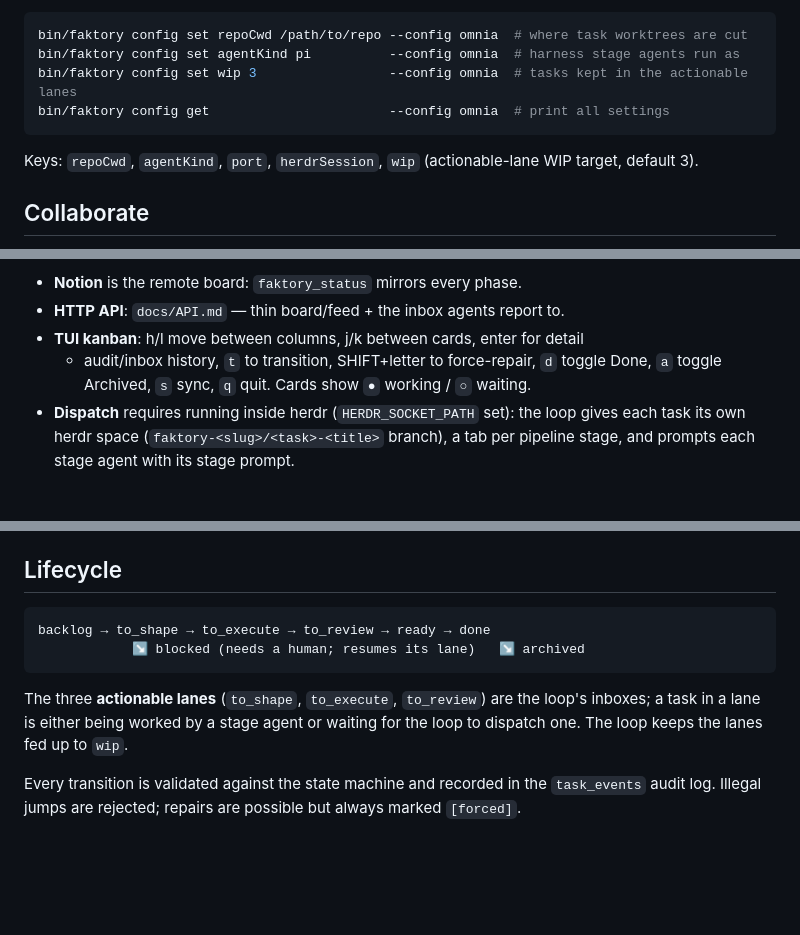
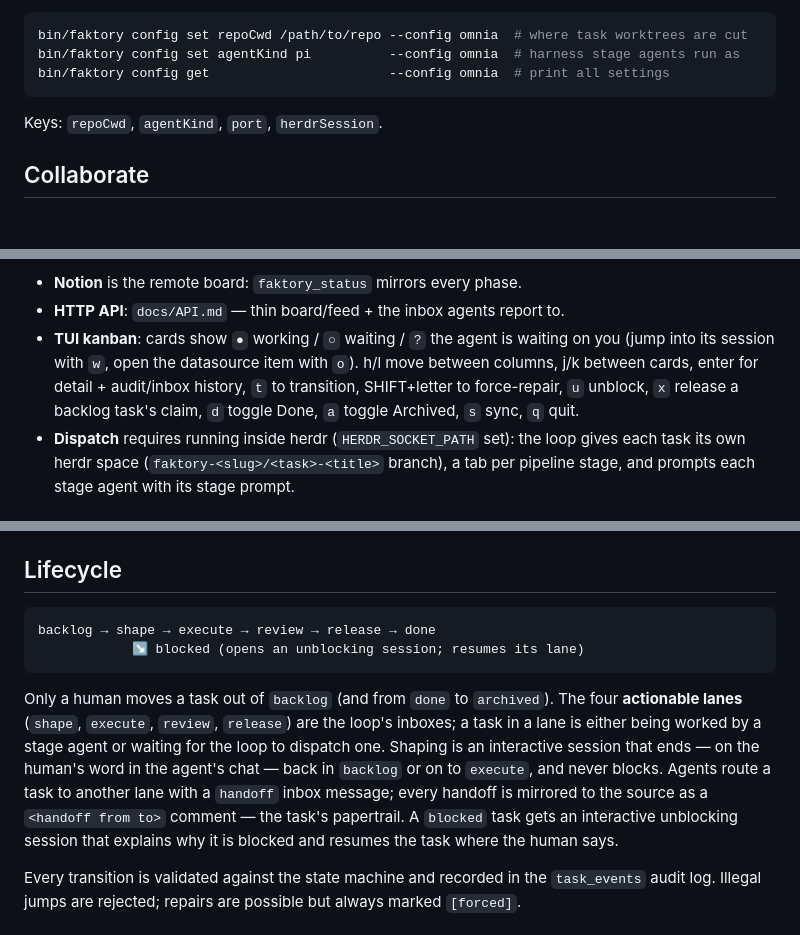
Before and after one commit to miguelff/faktory, a Markdown page: README.md, 3 parts joined by grey strips. Rendered like a GitHub page; blank space fills up the shorter version.

Commit message:
docs: update for the role/handoff lifecycle and config new
Co-Authored-By: Claude Fable 5 <noreply@anthropic.com>

````diff
--- a/README.md
+++ b/README.md
@@ -62,11 +62,10 @@ with `config get`/`config set`:
 ```sh
 bin/faktory config set repoCwd /path/to/repo --config omnia  # where task worktrees are cut
 bin/faktory config set agentKind pi          --config omnia  # harness stage agents run as
-bin/faktory config set wip 3                 --config omnia  # tasks kept in the actionable lanes
 bin/faktory config get                       --config omnia  # print all settings
 ```
 
-Keys: `repoCwd`, `agentKind`, `port`, `herdrSession`, `wip` (actionable-lane WIP target, default 3).
+Keys: `repoCwd`, `agentKind`, `port`, `herdrSession`.
 
 ## Collaborate
 
@@ -149,10 +148,12 @@ The `serve` picker can also delete a config when several exist.
 
 - **Notion** is the remote board: `faktory_status` mirrors every phase.
 - **HTTP API**: `docs/API.md` — thin board/feed + the inbox agents report to.
-- **TUI kanban**: h/l move between columns, j/k between cards, enter for detail
-  + audit/inbox history, `t` to transition, SHIFT+letter to force-repair, `d`
-  toggle Done, `a` toggle Archived, `s` sync, `q` quit. Cards show `●` working
-  / `○` waiting.
+- **TUI kanban**: cards show `●` working / `○` waiting / `?` the agent is
+  waiting on you (jump into its session with `w`, open the datasource item with
+  `o`). h/l move between columns, j/k between cards, enter for detail +
+  audit/inbox history, `t` to transition, SHIFT+letter to force-repair, `u`
+  unblock, `x` release a backlog task's claim, `d` toggle Done, `a` toggle
+  Archived, `s` sync, `q` quit.
 - **Dispatch** requires running inside herdr (`HERDR_SOCKET_PATH` set): the loop
   gives each task its own herdr space (`faktory-<slug>/<task>-<title>` branch),
   a tab per pipeline stage, and prompts each stage agent with its stage prompt.
@@ -191,13 +192,20 @@ in `src/cli/index.ts` (see `AGENTS.md` → "CLI structure").
 ## Lifecycle
 
 ```
-backlog → to_shape → to_execute → to_review → ready → done
-            ↘ blocked (needs a human; resumes its lane)   ↘ archived
+backlog → shape → execute → review → release → done
+            ↘ blocked (opens an unblocking session; resumes its lane)
 ```
 
-The three **actionable lanes** (`to_shape`, `to_execute`, `to_review`) are the
+Only a human moves a task out of `backlog` (and from `done` to `archived`).
+The four **actionable lanes** (`shape`, `execute`, `review`, `release`) are the
 loop's inboxes; a task in a lane is either being worked by a stage agent or
-waiting for the loop to dispatch one. The loop keeps the lanes fed up to `wip`.
+waiting for the loop to dispatch one. Shaping is an interactive session that
+ends — on the human's word in the agent's chat — back in `backlog` or on to
+`execute`, and never blocks. Agents route a task to another lane with a
+`handoff` inbox message; every handoff is mirrored to the source as a
+`<handoff from to>` comment — the task's papertrail. A `blocked` task gets an
+interactive unblocking session that explains why it is blocked and resumes the
+task where the human says.
 
 Every transition is validated against the state machine and recorded in the
 `task_events` audit log. Illegal jumps are rejected; repairs are possible but
````
Also changed, not shown: other parts of README.md (+2 -2 lines), docs/API.md (+32 -22 lines), docs/DESIGN.md (+31 -21 lines).
